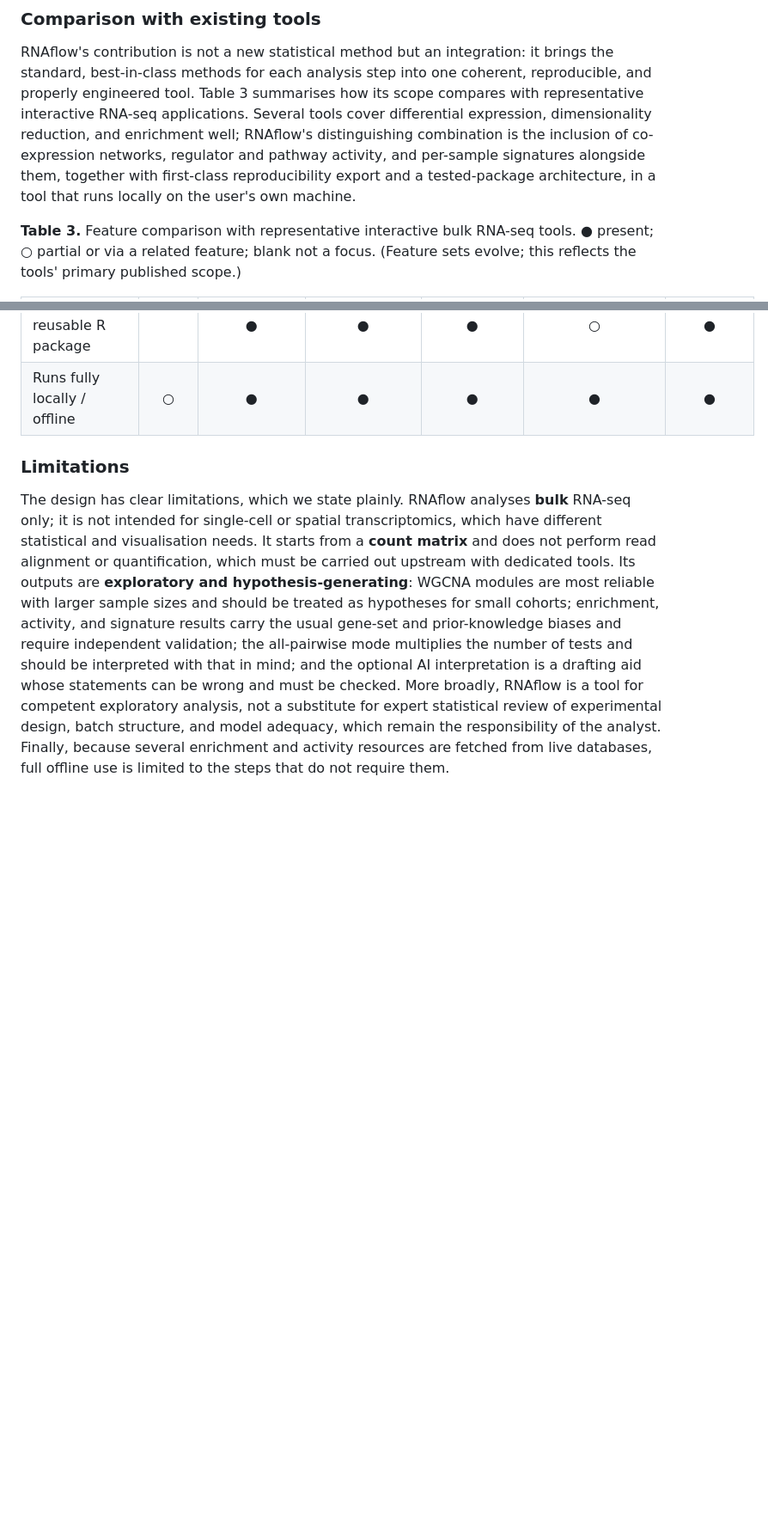
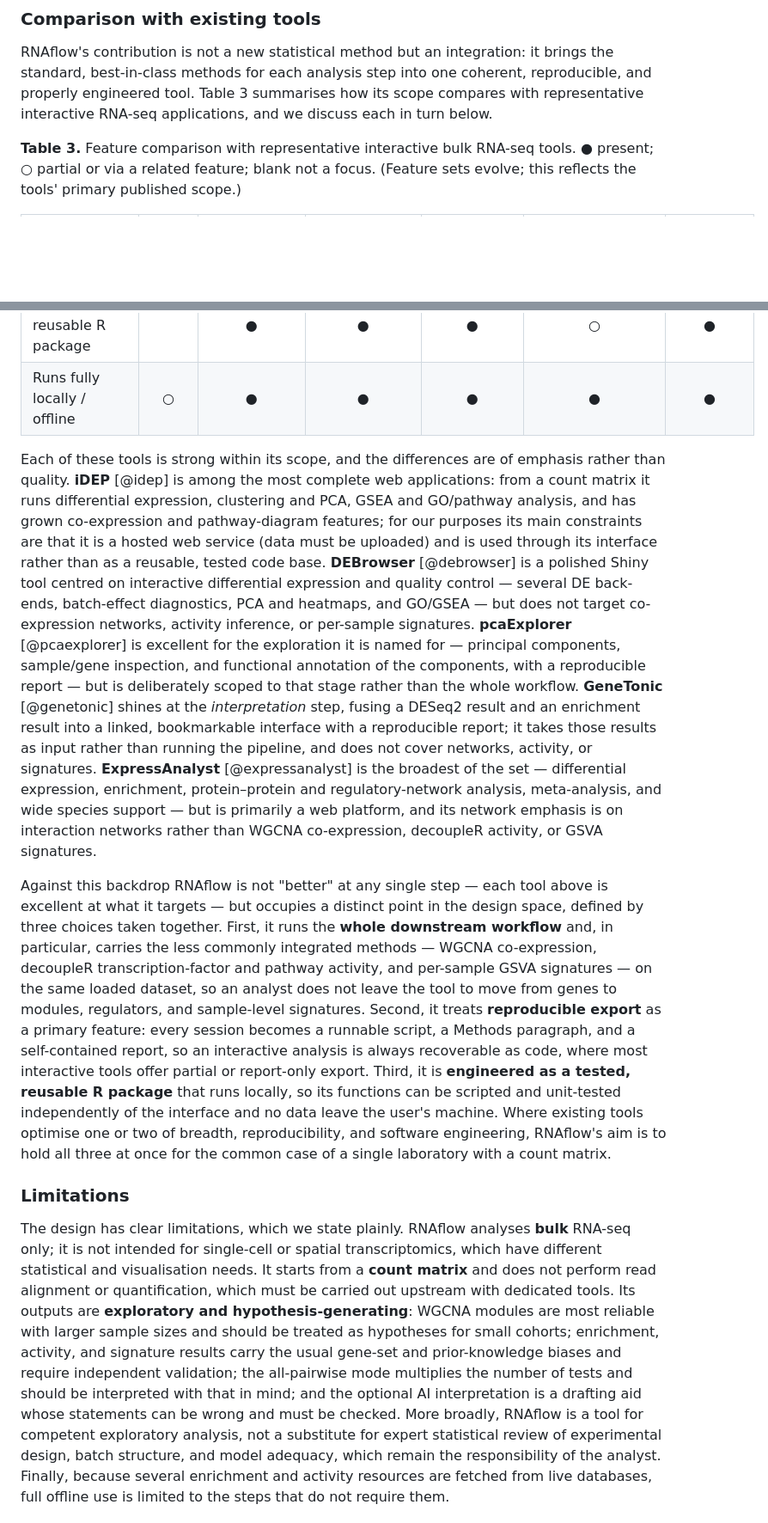
Before and after one commit to KmBioChemo/RNAflow, a Markdown page: paper/paper.md, 2 parts joined by grey strips. Shown at 86% size. Drawn GitHub-style; blank space fills up the shorter version.

Commit message:
Expand tool comparison into a substantive per-tool discussion
Add a concrete, fair discussion of iDEP, DEBrowser, pcaExplorer, GeneTonic, and
ExpressAnalyst -- what each targets and its scope limits -- and position RNAflow
by the three choices it takes together (whole-workflow breadth incl. WGCNA /
decoupleR / GSVA; reproducible script+report export; tested local R package),
rather than claiming superiority at any single step. Trim the now-redundant
setup sentence. Practical level, no added math.

Co-Authored-By: Claude Fable 5 <noreply@anthropic.com>

```diff
--- a/paper/paper.md
+++ b/paper/paper.md
@@ -547,12 +547,8 @@ diagram of up-/down-/not-significant transitions across contrasts.
 RNAflow's contribution is not a new statistical method but an integration: it
 brings the standard, best-in-class methods for each analysis step into one
 coherent, reproducible, and properly engineered tool. Table 3 summarises how its
-scope compares with representative interactive RNA-seq applications. Several
-tools cover differential expression, dimensionality reduction, and enrichment
-well; RNAflow's distinguishing combination is the inclusion of co-expression
-networks, regulator and pathway activity, and per-sample signatures alongside
-them, together with first-class reproducibility export and a tested-package
-architecture, in a tool that runs locally on the user's own machine.
+scope compares with representative interactive RNA-seq applications, and we
+discuss each in turn below.
 
 **Table 3.** Feature comparison with representative interactive bulk RNA-seq
 tools. ● present; ○ partial or via a related feature; blank not a focus.
@@ -572,6 +568,47 @@ tools. ● present; ○ partial or via a related feature; blank not a focus.
 | Runnable-script / report export | ○ | ○ | ○ | ○ | ○ | ● |
 | Tested, reusable R package | | ● | ● | ● | ○ | ● |
 | Runs fully locally / offline | ○ | ● | ● | ● | ● | ● |
+
+Each of these tools is strong within its scope, and the differences are of
+emphasis rather than quality. **iDEP** [@idep] is among the most complete web
+applications: from a count matrix it runs differential expression, clustering
+and PCA, GSEA and GO/pathway analysis, and has grown co-expression and
+pathway-diagram features; for our purposes its main constraints are that it is a
+hosted web service (data must be uploaded) and is used through its interface
+rather than as a reusable, tested code base. **DEBrowser** [@debrowser] is a
+polished Shiny tool centred on interactive differential expression and quality
+control — several DE back-ends, batch-effect diagnostics, PCA and heatmaps, and
+GO/GSEA — but does not target co-expression networks, activity inference, or
+per-sample signatures. **pcaExplorer** [@pcaexplorer] is excellent for the
+exploration it is named for — principal components, sample/gene inspection, and
+functional annotation of the components, with a reproducible report — but is
+deliberately scoped to that stage rather than the whole workflow. **GeneTonic**
+[@genetonic] shines at the *interpretation* step, fusing a DESeq2 result and an
+enrichment result into a linked, bookmarkable interface with a reproducible
+report; it takes those results as input rather than running the pipeline, and
+does not cover networks, activity, or signatures. **ExpressAnalyst**
+[@expressanalyst] is the broadest of the set — differential expression,
+enrichment, protein–protein and regulatory-network analysis, meta-analysis, and
+wide species support — but is primarily a web platform, and its network emphasis
+is on interaction networks rather than WGCNA co-expression, decoupleR activity,
+or GSVA signatures.
+
+Against this backdrop RNAflow is not "better" at any single step — each tool
+above is excellent at what it targets — but occupies a distinct point in the
+design space, defined by three choices taken together. First, it runs the
+**whole downstream workflow** and, in particular, carries the less commonly
+integrated methods — WGCNA co-expression, decoupleR transcription-factor and
+pathway activity, and per-sample GSVA signatures — on the same loaded dataset, so
+an analyst does not leave the tool to move from genes to modules, regulators, and
+sample-level signatures. Second, it treats **reproducible export** as a primary
+feature: every session becomes a runnable script, a Methods paragraph, and a
+self-contained report, so an interactive analysis is always recoverable as code,
+where most interactive tools offer partial or report-only export. Third, it is
+**engineered as a tested, reusable R package** that runs locally, so its
+functions can be scripted and unit-tested independently of the interface and no
+data leave the user's machine. Where existing tools optimise one or two of
+breadth, reproducibility, and software engineering, RNAflow's aim is to hold all
+three at once for the common case of a single laboratory with a count matrix.
 
 ### Limitations
 
```
